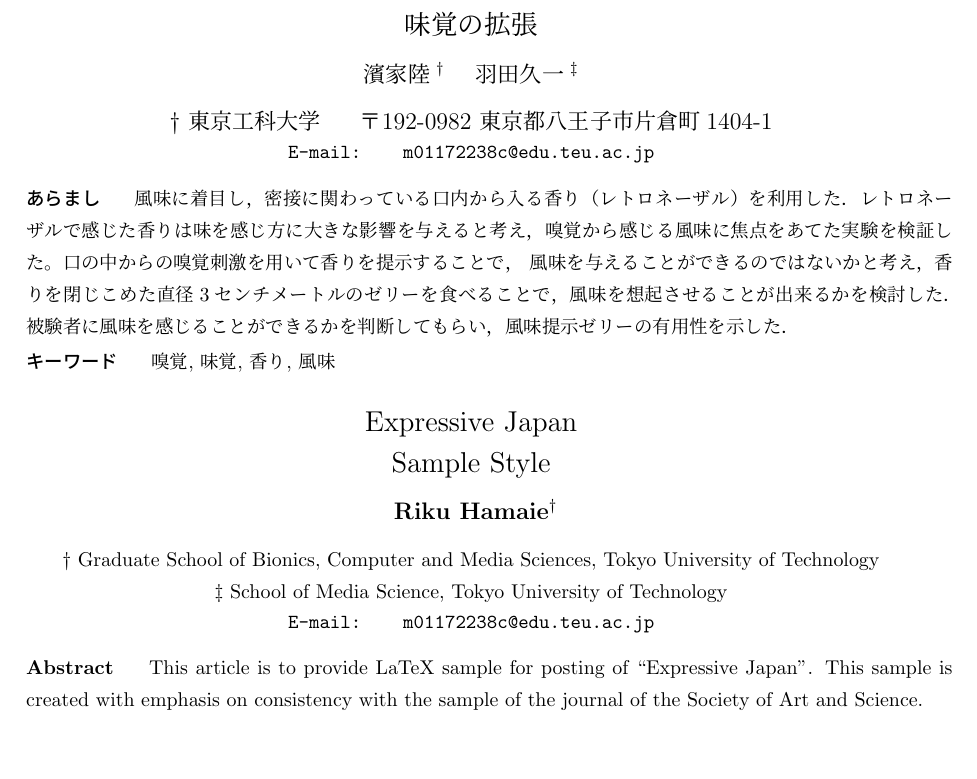
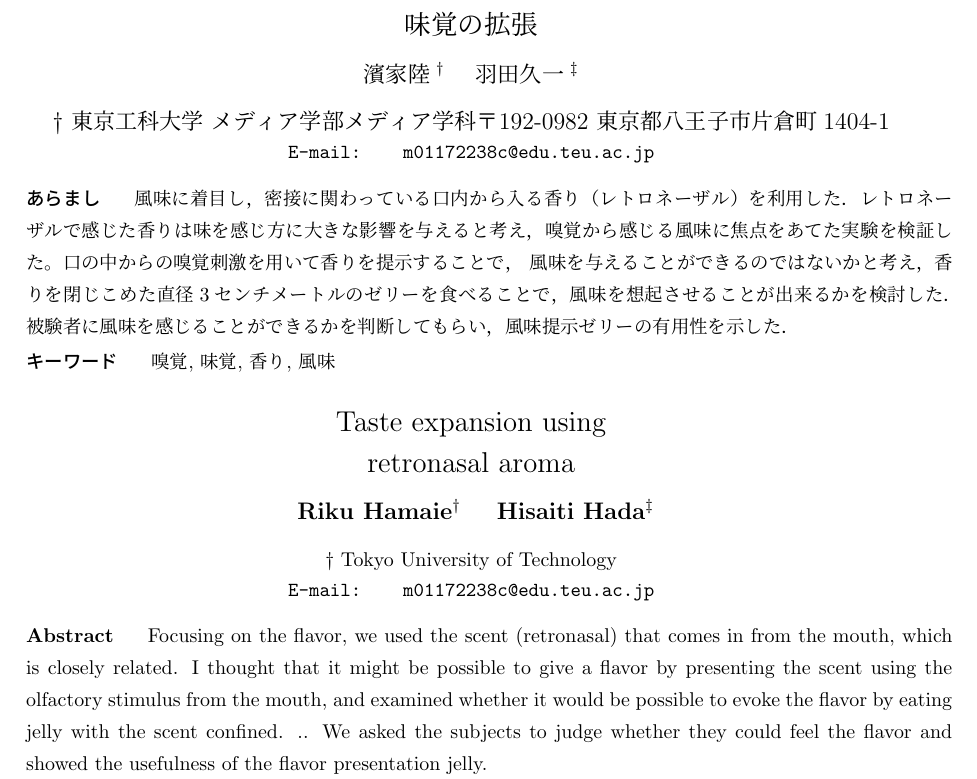
Before and after one commit to hamariku1001/m0117223, a LaTeX document (conf_samp.tex, which reads src/preface.tex): part of page 1 of 6, cut so that both start at the same text, the shorter picture padded with empty space. Compiled offline with pLaTeX and dvipdfmx.

Commit message:
タイトル修正

```diff
--- a/src/preface.tex
+++ b/src/preface.tex
@@ -9,8 +9,8 @@
 
 % 英語タイトル
 \etitle{
-Expressive Japan \\
-Sample Style
+Taste expansion using \\
+retronasal aroma
 }
 
 % 日本語著者
@@ -23,20 +23,18 @@
 % 英語著者
 \eauthor{
 Riku Hamaie\({}^\dagger\) \quad
+Hisaiti Hada\({}^\ddagger\) \quad
 }
 
 % 日本語所属
 \jaffiliation{
-\(\dagger\) 東京工科大学 ~~~
-	〒192-0982 東京都八王子市片倉町1404-1 \\
+\(\dagger\) 東京工科大学 メディア学部メディア学科
+	〒192-0982 東京都八王子市片倉町1404-1
 }
 
 % 英語所属
 \eaffiliation{
-\(\dagger\) Graduate School of Bionics, Computer and Media Sciences,
-	Tokyo University of Technology \\
-\(\ddagger\) School of Media Science,
-	Tokyo University of Technology
+\(\dagger\) Tokyo University of Technology
 }
 
 % 連絡先電子メールアドレス
@@ -56,9 +54,9 @@
 
 % 英語概要
 \eabstract{
-This article is to provide LaTeX sample for posting of ``Expressive Japan''.
-This sample is created with emphasis on consistency with the sample of
-the journal of the Society of Art and Science.
+Focusing on the flavor, we used the scent (retronasal) that comes in from the mouth, which is closely related.
+I thought that it might be possible to give a flavor by presenting the scent using the olfactory stimulus from the mouth, and examined whether it would be possible to evoke the flavor by eating jelly with the scent confined. ..
+We asked the subjects to judge whether they could feel the flavor and showed the usefulness of the flavor presentation jelly.
 }
 
 % 日本語キーワード
```
Also changed, not shown: conf_samp.pdf.
